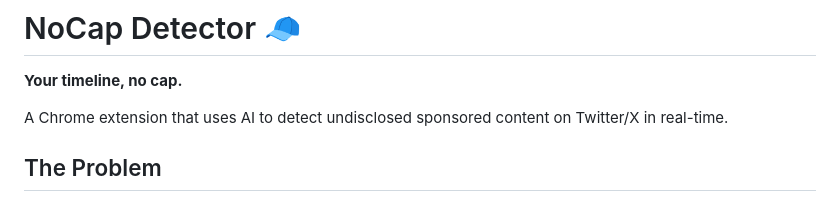
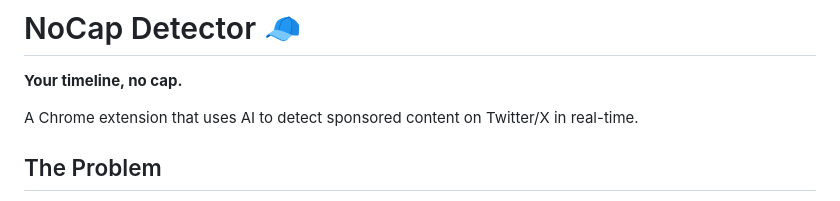
Before and after one commit to nezuron/nocap, a Markdown page: README.md, the part around the change. Drawn GitHub-style.

```diff
--- a/README.md
+++ b/README.md
@@ -2,7 +2,7 @@
 
 **Your timeline, no cap.**
 
-A Chrome extension that uses AI to detect undisclosed sponsored content on Twitter/X in real-time.
+A Chrome extension that uses AI to detect sponsored content on Twitter/X in real-time.
 
 ## The Problem
 
```
